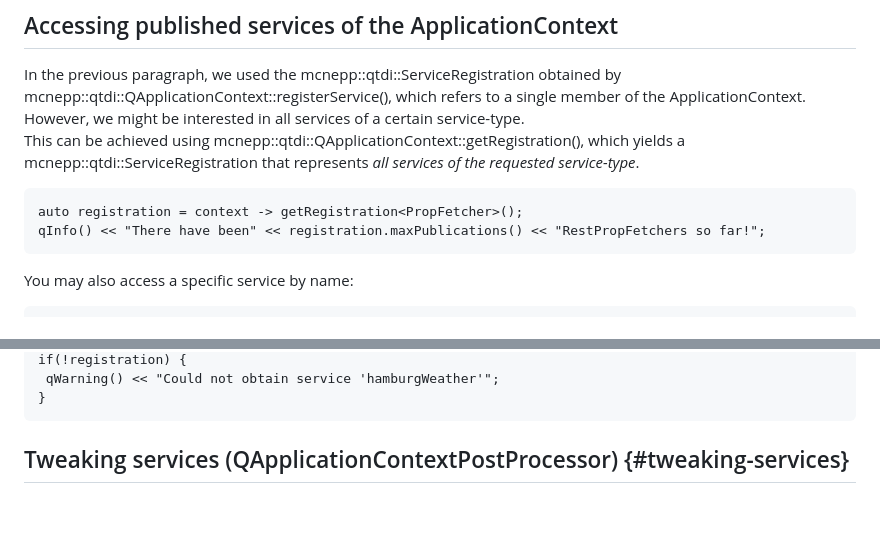
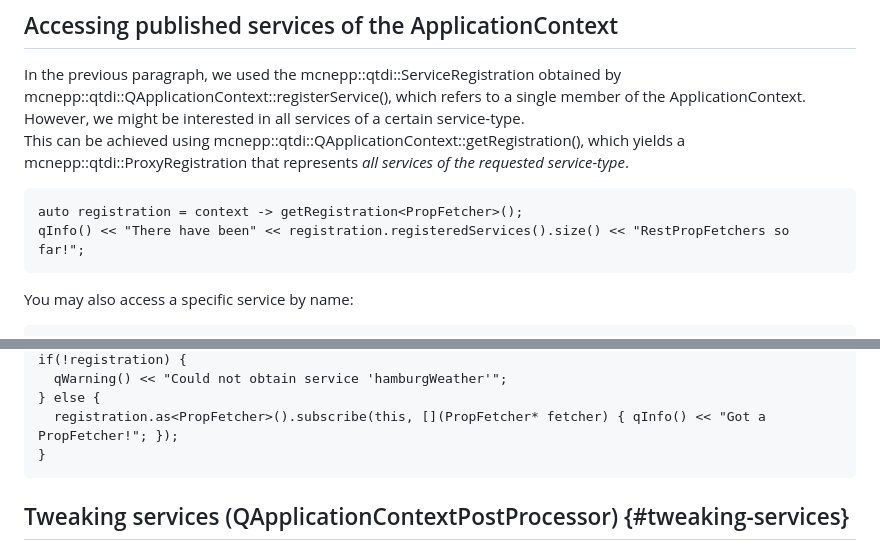
Before and after one commit to McNepp/QApplicationContext, a Markdown page: README.md, 2 parts joined by grey strips. GitHub-like rendering; blank space fills up the shorter version.

Commit message:
Fixed Doxygen.

```diff
--- a/README.md
+++ b/README.md
@@ -792,11 +792,11 @@ with both arguments:
 
 In the previous paragraph, we used the mcnepp::qtdi::ServiceRegistration obtained by mcnepp::qtdi::QApplicationContext::registerService(), which refers to a single member of the ApplicationContext.
 However, we might be interested in all services of a certain service-type.
-This can be achieved using mcnepp::qtdi::QApplicationContext::getRegistration(), which yields a mcnepp::qtdi::ServiceRegistration that represents *all services of the requested service-type*.
+This can be achieved using mcnepp::qtdi::QApplicationContext::getRegistration(), which yields a mcnepp::qtdi::ProxyRegistration that represents *all services of the requested service-type*.
 
 
     auto registration = context -> getRegistration<PropFetcher>();
-    qInfo() << "There have been" << registration.maxPublications() << "RestPropFetchers so far!";
+    qInfo() << "There have been" << registration.registeredServices().size() << "RestPropFetchers so far!";
 
 You may also access a specific service by name:
 
@@ -804,5 +804,7 @@ You may also access a specific service by name:
     if(!registration) {
-     qWarning() << "Could not obtain service 'hamburgWeather'";
+      qWarning() << "Could not obtain service 'hamburgWeather'";
+    } else {
+      registration.as<PropFetcher>().subscribe(this, [](PropFetcher* fetcher) { qInfo() << "Got a PropFetcher!"; });
     }
 
 
```
Also changed, not shown: other parts of README.md (+1 -1 lines).
